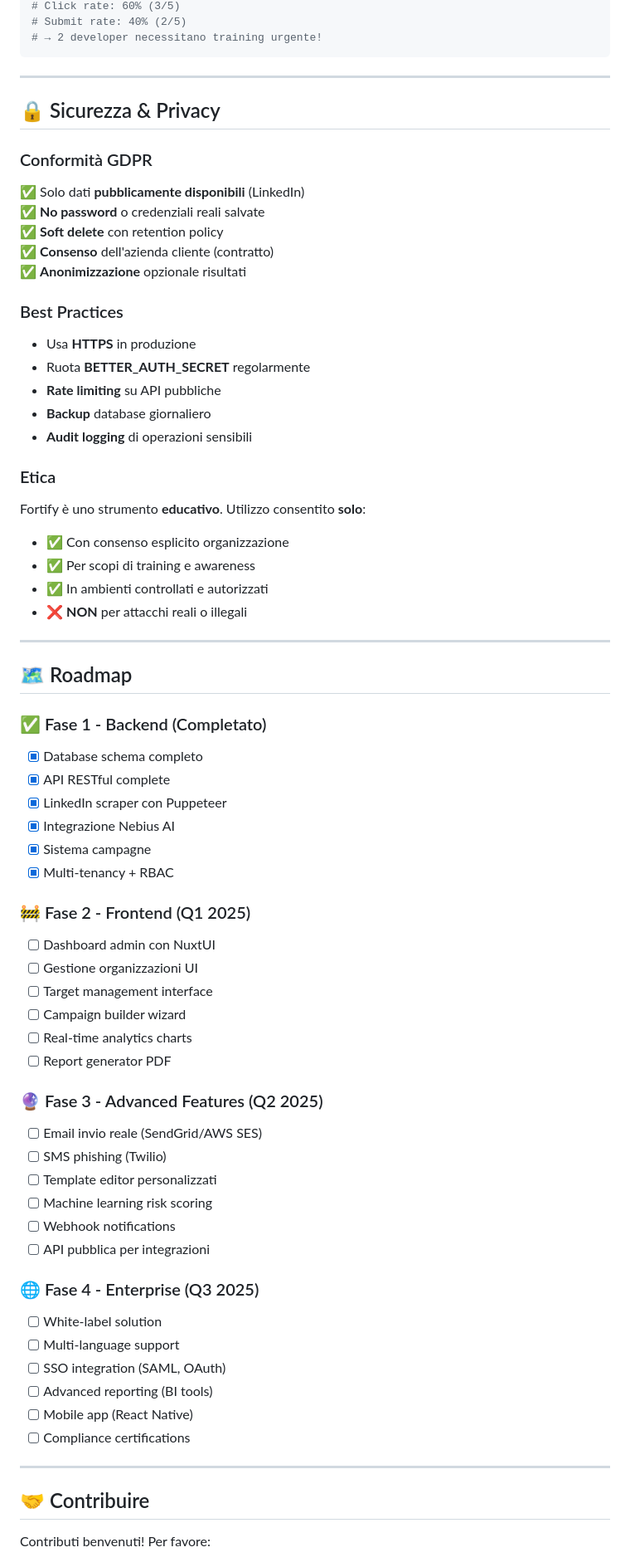
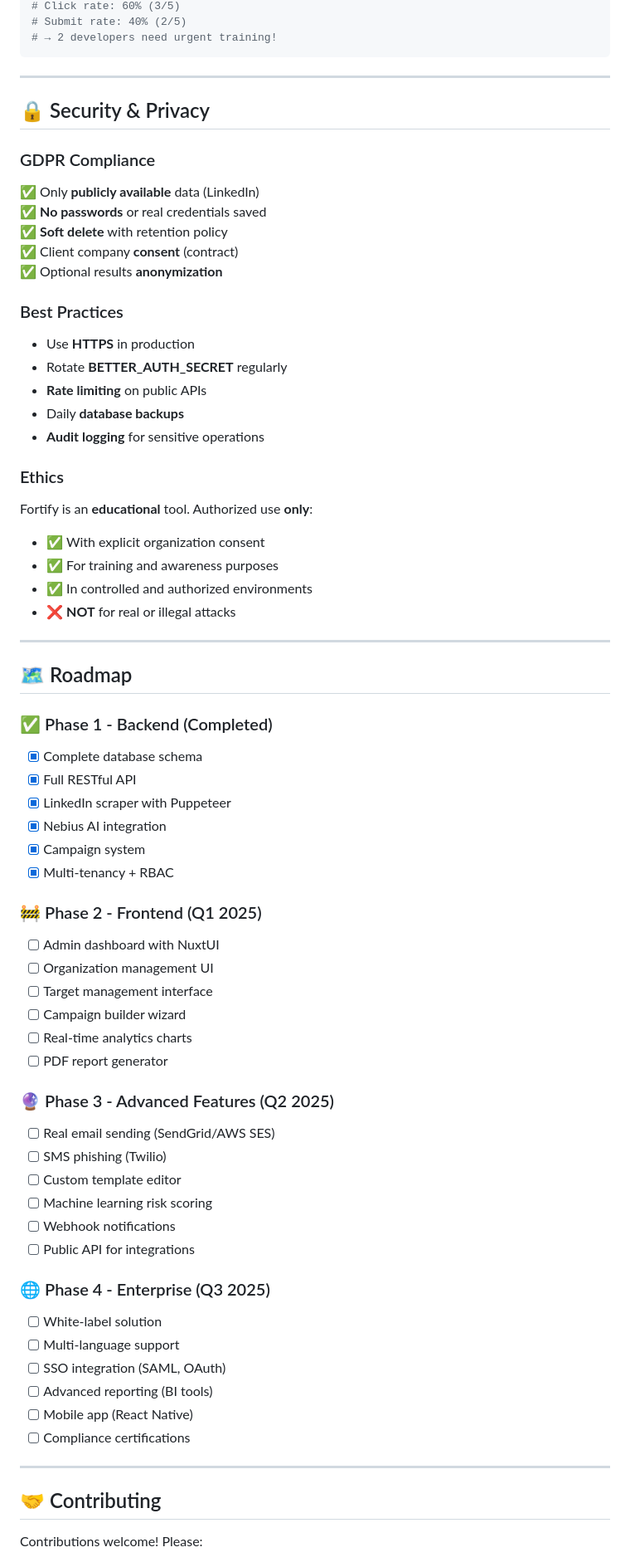
Before and after one commit to mattyx97/Fortify, a Markdown page: README.md, the part around one of its changes. Shown at 83% size. Rendered like a GitHub page.

````diff
--- a/README.md
+++ b/README.md
@@ -400,66 +400,66 @@ GET /api/campaigns/{id}
 # Click rate: 60% (3/5)
 # Submit rate: 40% (2/5)
-# → 2 developer necessitano training urgente!
+# → 2 developers need urgent training!
 ```
 
 ---
 
-## 🔒 Sicurezza & Privacy
+## 🔒 Security & Privacy
 
-### Conformità GDPR
+### GDPR Compliance
 
-✅ Solo dati **pubblicamente disponibili** (LinkedIn)
-✅ **No password** o credenziali reali salvate
-✅ **Soft delete** con retention policy
-✅ **Consenso** dell'azienda cliente (contratto)
-✅ **Anonimizzazione** opzionale risultati
+✅ Only **publicly available** data (LinkedIn)
+✅ **No passwords** or real credentials saved
+✅ **Soft delete** with retention policy
+✅ Client company **consent** (contract)
+✅ Optional results **anonymization**
 
 ### Best Practices
 
-- Usa **HTTPS** in produzione
-- Ruota **BETTER_AUTH_SECRET** regolarmente
-- **Rate limiting** su API pubbliche
-- **Backup** database giornaliero
-- **Audit logging** di operazioni sensibili
+- Use **HTTPS** in production
+- Rotate **BETTER_AUTH_SECRET** regularly
+- **Rate limiting** on public APIs
+- Daily **database backups**
+- **Audit logging** for sensitive operations
 
-### Etica
+### Ethics
 
-Fortify è uno strumento **educativo**. Utilizzo consentito **solo**:
+Fortify is an **educational** tool. Authorized use **only**:
 
-- ✅ Con consenso esplicito organizzazione
-- ✅ Per scopi di training e awareness
-- ✅ In ambienti controllati e autorizzati
-- ❌ **NON** per attacchi reali o illegali
+- ✅ With explicit organization consent
+- ✅ For training and awareness purposes
+- ✅ In controlled and authorized environments
+- ❌ **NOT** for real or illegal attacks
 
 ---
 
 ## 🗺 Roadmap
 
-### ✅ Fase 1 - Backend (Completato)
-- [x] Database schema completo
-- [x] API RESTful complete
-- [x] LinkedIn scraper con Puppeteer
-- [x] Integrazione Nebius AI
-- [x] Sistema campagne
+### ✅ Phase 1 - Backend (Completed)
+- [x] Complete database schema
+- [x] Full RESTful API
+- [x] LinkedIn scraper with Puppeteer
+- [x] Nebius AI integration
+- [x] Campaign system
 - [x] Multi-tenancy + RBAC
 
-### 🚧 Fase 2 - Frontend (Q1 2025)
-- [ ] Dashboard admin con NuxtUI
-- [ ] Gestione organizzazioni UI
+### 🚧 Phase 2 - Frontend (Q1 2025)
+- [ ] Admin dashboard with NuxtUI
+- [ ] Organization management UI
 - [ ] Target management interface
 - [ ] Campaign builder wizard
 - [ ] Real-time analytics charts
-- [ ] Report generator PDF
+- [ ] PDF report generator
 
-### 🔮 Fase 3 - Advanced Features (Q2 2025)
-- [ ] Email invio reale (SendGrid/AWS SES)
+### 🔮 Phase 3 - Advanced Features (Q2 2025)
+- [ ] Real email sending (SendGrid/AWS SES)
 - [ ] SMS phishing (Twilio)
-- [ ] Template editor personalizzati
+- [ ] Custom template editor
 - [ ] Machine learning risk scoring
 - [ ] Webhook notifications
-- [ ] API pubblica per integrazioni
+- [ ] Public API for integrations
 
-### 🌐 Fase 4 - Enterprise (Q3 2025)
+### 🌐 Phase 4 - Enterprise (Q3 2025)
 - [ ] White-label solution
 - [ ] Multi-language support
 - [ ] SSO integration (SAML, OAuth)
@@ -469,7 +469,7 @@ Fortify è uno strumento **educativo**. Utilizzo consentito **solo**:
 
 ---
 
-## 🤝 Contribuire
+## 🤝 Contributing
 
-Contributi benvenuti! Per favore:
+Contributions welcome! Please:
 
````
Also changed, not shown: other parts of README.md (+145 -145 lines).
